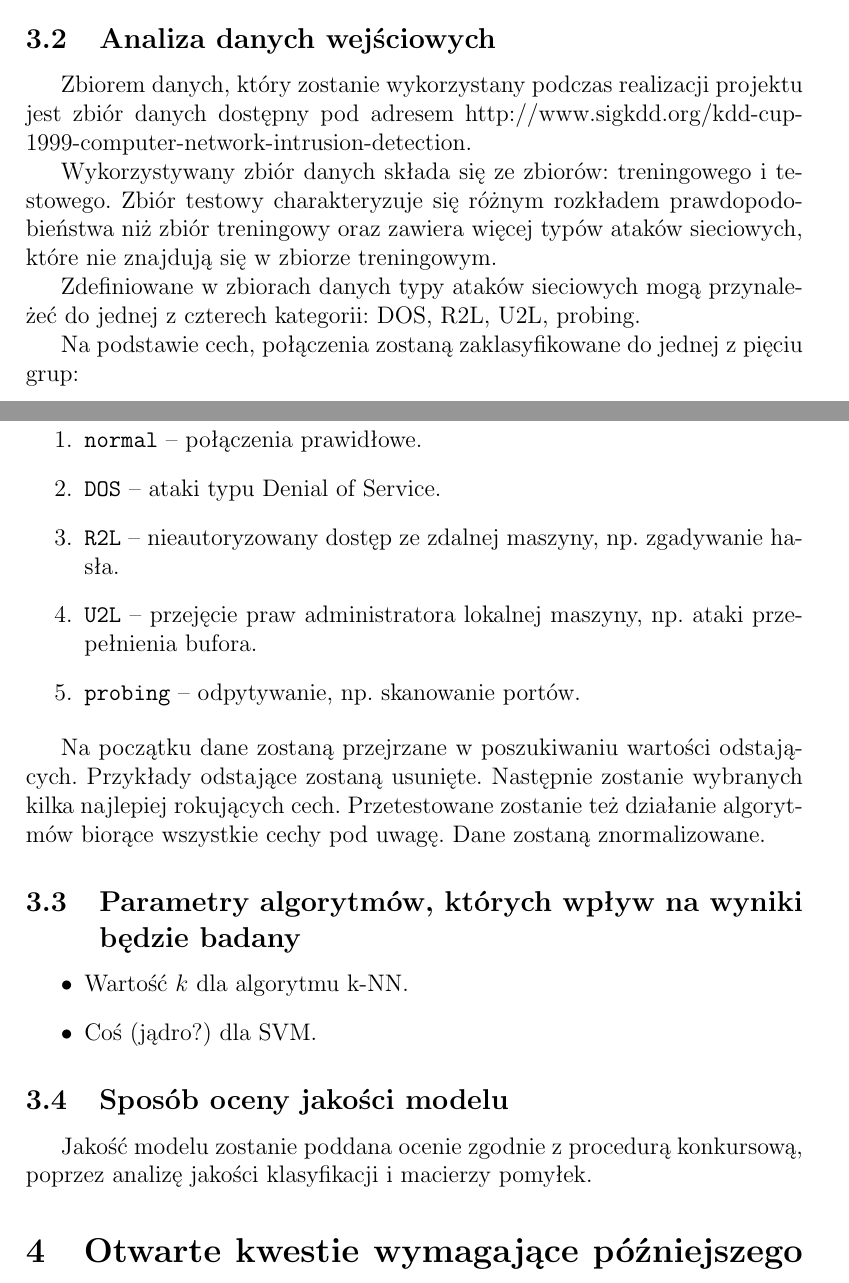
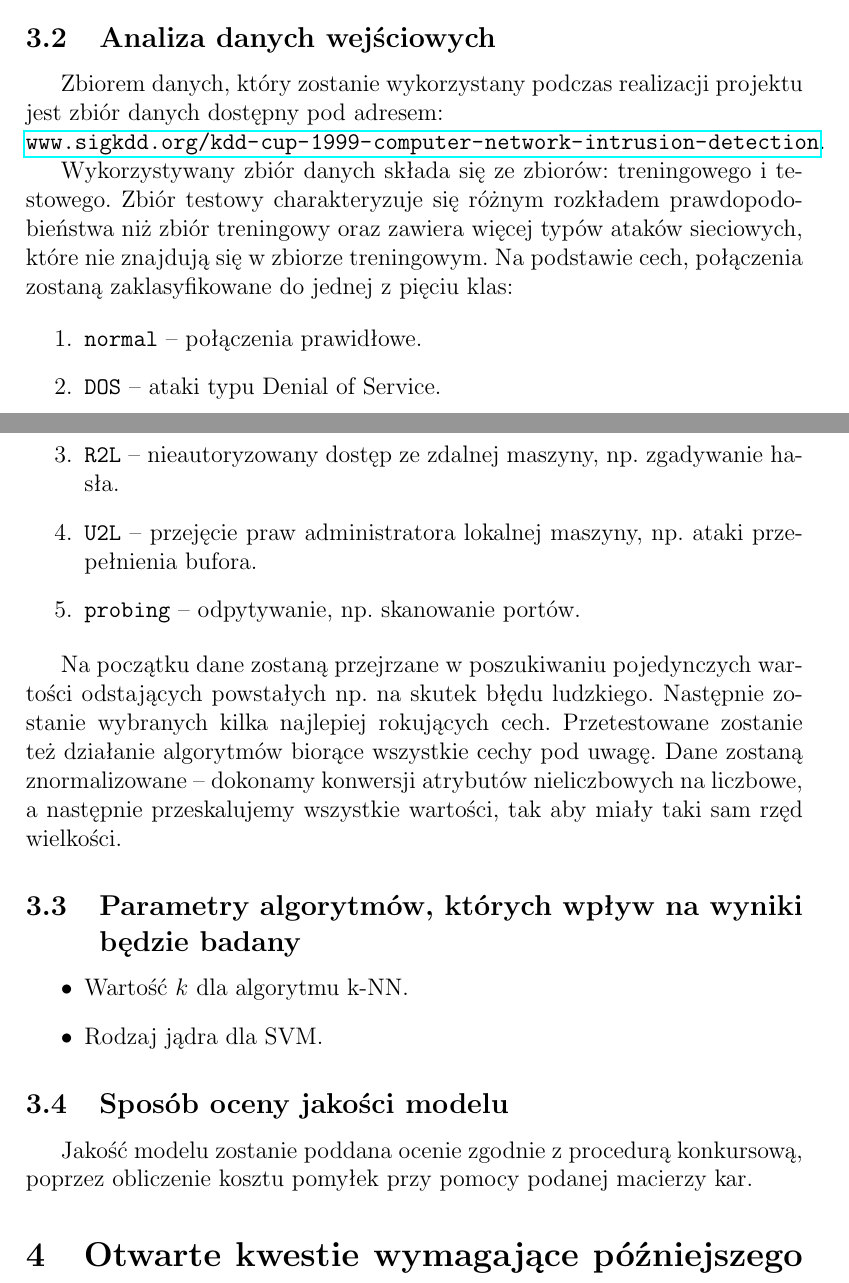
Before and after one commit to solitaire/mow-classification, a LaTeX document (doc/doc.tex): two parts of pages 2 and 3 of 3, joined at a grey line, cut so that both start at the same text. Compiled offline with pdfLaTeX.

Commit message:
Aktualizacja dokumentacji

```diff
--- a/doc/doc.tex
+++ b/doc/doc.tex
@@ -44,16 +44,13 @@ k-NN, SVM
 \subsection{Analiza danych wejściowych}
 
 Zbiorem danych, który zostanie wykorzystany podczas realizacji projektu jest zbiór danych dostępny
-pod adresem http://www.sigkdd.org/kdd-cup-1999-computer-network-intrusion-detection.
+pod adresem: \\
+\url{www.sigkdd.org/kdd-cup-1999-computer-network-intrusion-detection}.
 
 Wykorzystywany zbiór danych składa się ze zbiorów: treningowego i testowego.
 Zbiór testowy charakteryzuje się różnym rozkładem prawdopodobieństwa niż zbiór treningowy oraz
 zawiera więcej typów ataków sieciowych, które nie znajdują się w zbiorze treningowym.
-
-Zdefiniowane w zbiorach danych typy ataków sieciowych mogą przynależeć do jednej z czterech kategorii:
-DOS, R2L, U2L, probing.
-
-Na podstawie cech, połączenia zostaną zaklasyfikowane do jednej z pięciu grup:
+Na podstawie cech, połączenia zostaną zaklasyfikowane do jednej z pięciu klas:
 
 \begin{enumerate}
  \item \texttt{normal} -- połączenia prawidłowe.
@@ -63,21 +60,22 @@ Na podstawie cech, połączenia zostaną zaklasyfikowane do jednej z pięciu gru
  \item \texttt{probing} -- odpytywanie, np. skanowanie portów.
 \end{enumerate}
 
-Na początku dane zostaną przejrzane w poszukiwaniu wartości odstających.
-Przykłady odstające zostaną usunięte. Następnie zostanie wybranych kilka najlepiej rokujących
+Na początku dane zostaną przejrzane w poszukiwaniu pojedynczych wartości odstających
+powstałych np. na skutek błędu ludzkiego. Następnie zostanie wybranych kilka najlepiej rokujących
 cech. Przetestowane zostanie też działanie algorytmów biorące wszystkie cechy pod uwagę.
-Dane zostaną znormalizowane.
+Dane zostaną znormalizowane -- dokonamy konwersji atrybutów nieliczbowych na liczbowe,
+a~następnie przeskalujemy wszystkie wartości, tak aby miały taki sam rzęd wielkości.
 
 \subsection{Parametry algorytmów, których wpływ na wyniki będzie badany}
 
 \begin{itemize}
  \item Wartość $k$ dla algorytmu k-NN.
- \item Coś (jądro?) dla SVM.
+ \item Rodzaj jądra dla SVM.
 \end{itemize}
 
 \subsection{Sposób oceny jakości modelu}
 Jakość modelu zostanie poddana ocenie zgodnie z procedurą konkursową,
-poprzez analizę jakości klasyfikacji i macierzy pomyłek.
+poprzez obliczenie kosztu pomyłek przy pomocy podanej macierzy kar.
 
 % Ponadto zostanie wykorzystana graficzna reprezentacja zależności wyników typu \textit{true-positive} i \textit{false-positive} w postaci krzywej ROC.
 
```
